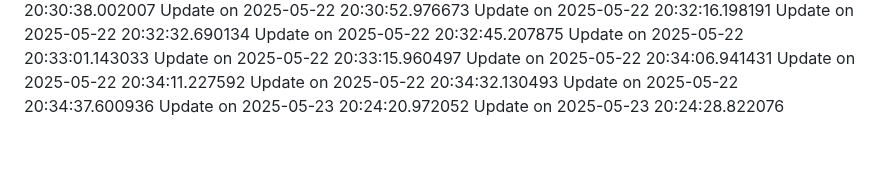
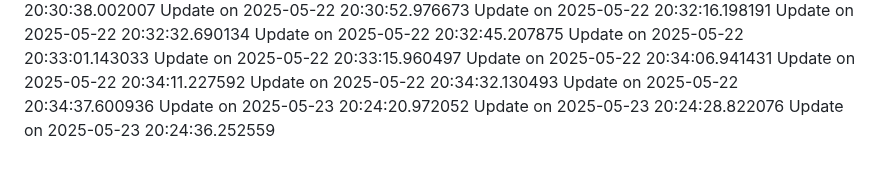
Before and after one commit to nahmad0/nahmadpushes, a Markdown page: README.md, the part around the change. GitHub-like rendering.

Commit message:
Refactor code

```diff
--- a/README.md
+++ b/README.md
@@ -117,3 +117,4 @@ Update on 2025-05-22 20:34:32.130493
 Update on 2025-05-22 20:34:37.600936
 Update on 2025-05-23 20:24:20.972052
 Update on 2025-05-23 20:24:28.822076
+Update on 2025-05-23 20:24:36.252559
```
